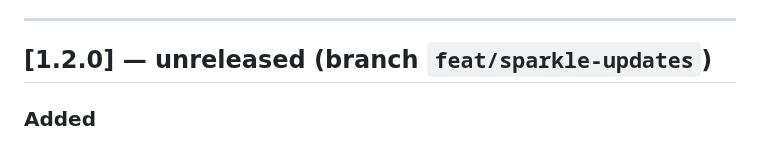
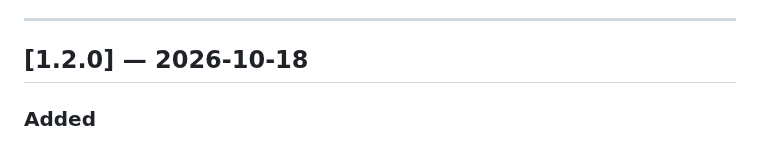
Before and after one commit to david53001/jvoice, a Markdown page: CHANGELOG.md, the part around the change. Drawn GitHub-style.

```diff
--- a/CHANGELOG.md
+++ b/CHANGELOG.md
@@ -4,7 +4,7 @@ All notable changes to JVoice — a free, source-available macOS menu-bar voice-
 
 ---
 
-## [1.2.0] — unreleased (branch `feat/sparkle-updates`)
+## [1.2.0] — 2026-10-18
 
 ### Added
 
```
Also changed, not shown: README.md (+1 -1 lines).
